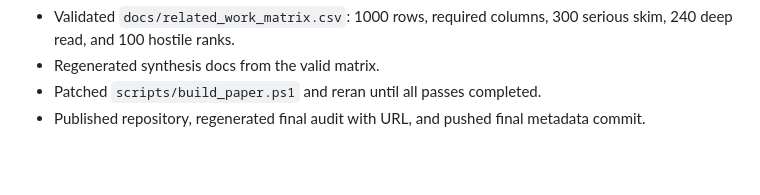
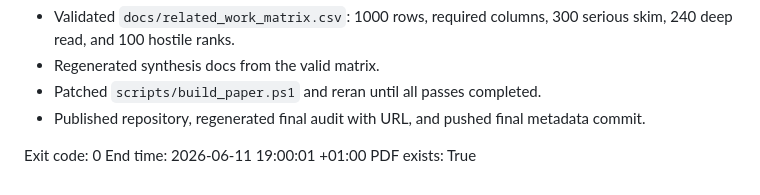
Before and after one commit to Jason-Wang313/23_manipulation_under_actuator_asymmetry, a Markdown page: child_status.md, the part around the change. Rendered like a GitHub page; blank space fills up the shorter version.

```diff
--- a/child_status.md
+++ b/child_status.md
@@ -55,3 +55,7 @@ Recovery steps:
 - Regenerated synthesis docs from the valid matrix.
 - Patched `scripts/build_paper.ps1` and reran until all passes completed.
 - Published repository, regenerated final audit with URL, and pushed final metadata commit.
+
+Exit code: 0
+End time: 2026-06-11 19:00:01 +01:00
+PDF exists: True
```
Also changed, not shown: docs/final_audit.md (+6 -0 lines).
